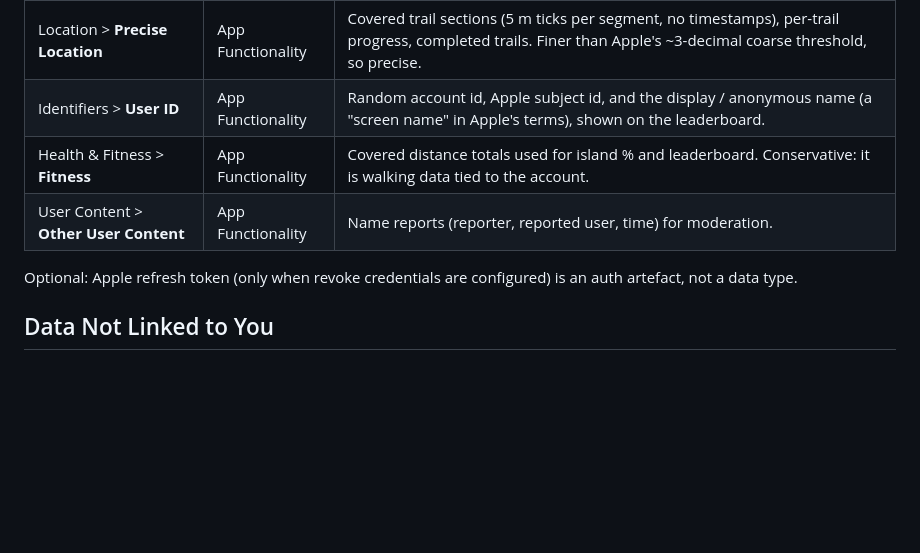
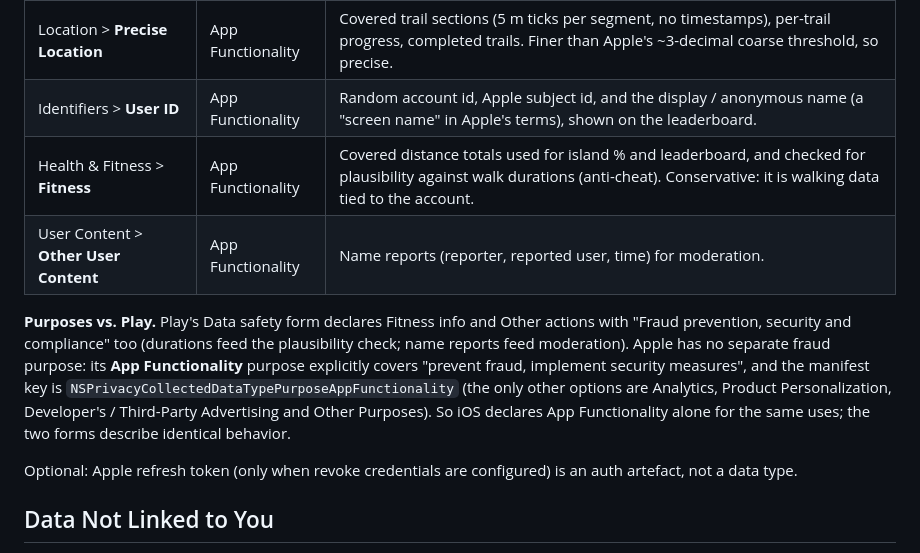
Before and after one commit to SloopWorks/bainbridge-trails, a Markdown page: docs/store/app-privacy-ios.md, the part around the change. Drawn GitHub-style; blank space fills up the shorter version.

Commit message:
App privacy (iOS): map Play's fraud-prevention purpose to App Functionality
Apple's App Functionality purpose covers fraud prevention; the manifest's
NSPrivacyCollectedDataTypePurposeAppFunctionality already matches. Document
the mapping and the plausibility-check use of Fitness data.

Co-Authored-By: Claude Opus 5.5 <noreply@anthropic.com>

```diff
--- a/docs/store/app-privacy-ios.md
+++ b/docs/store/app-privacy-ios.md
@@ -21,8 +21,15 @@ All of it is collected only after the optional Sign in with Apple.
 |---|---|---|
 | Location > **Precise Location** | App Functionality | Covered trail sections (5 m ticks per segment, no timestamps), per-trail progress, completed trails. Finer than Apple's ~3-decimal coarse threshold, so precise. |
 | Identifiers > **User ID** | App Functionality | Random account id, Apple subject id, and the display / anonymous name (a "screen name" in Apple's terms), shown on the leaderboard. |
-| Health & Fitness > **Fitness** | App Functionality | Covered distance totals used for island % and leaderboard. Conservative: it is walking data tied to the account. |
+| Health & Fitness > **Fitness** | App Functionality | Covered distance totals used for island % and leaderboard, and checked for plausibility against walk durations (anti-cheat). Conservative: it is walking data tied to the account. |
 | User Content > **Other User Content** | App Functionality | Name reports (reporter, reported user, time) for moderation. |
+
+**Purposes vs. Play.** Play's Data safety form declares Fitness info and Other actions with "Fraud prevention,
+security and compliance" too (durations feed the plausibility check; name reports feed moderation). Apple has no
+separate fraud purpose: its **App Functionality** purpose explicitly covers "prevent fraud, implement security
+measures", and the manifest key is `NSPrivacyCollectedDataTypePurposeAppFunctionality` (the only other options are
+Analytics, Product Personalization, Developer's / Third-Party Advertising and Other Purposes). So iOS declares App
+Functionality alone for the same uses; the two forms describe identical behavior.
 
 Optional: Apple refresh token (only when revoke credentials are configured) is an auth artefact, not a data type.
 
```
